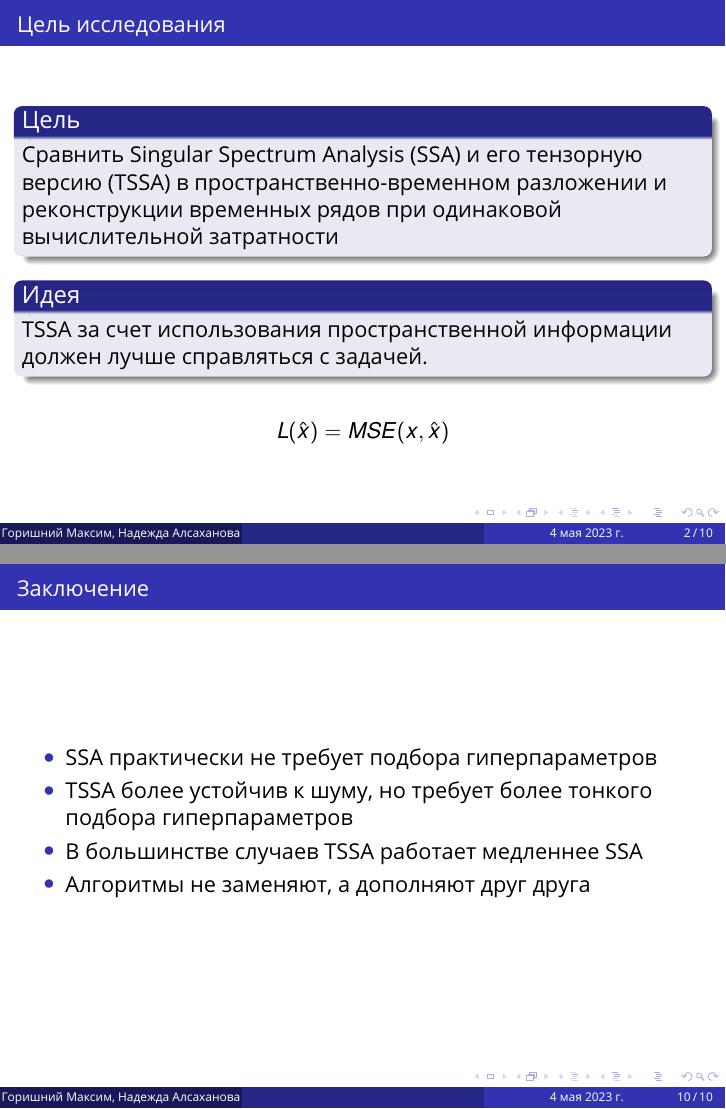
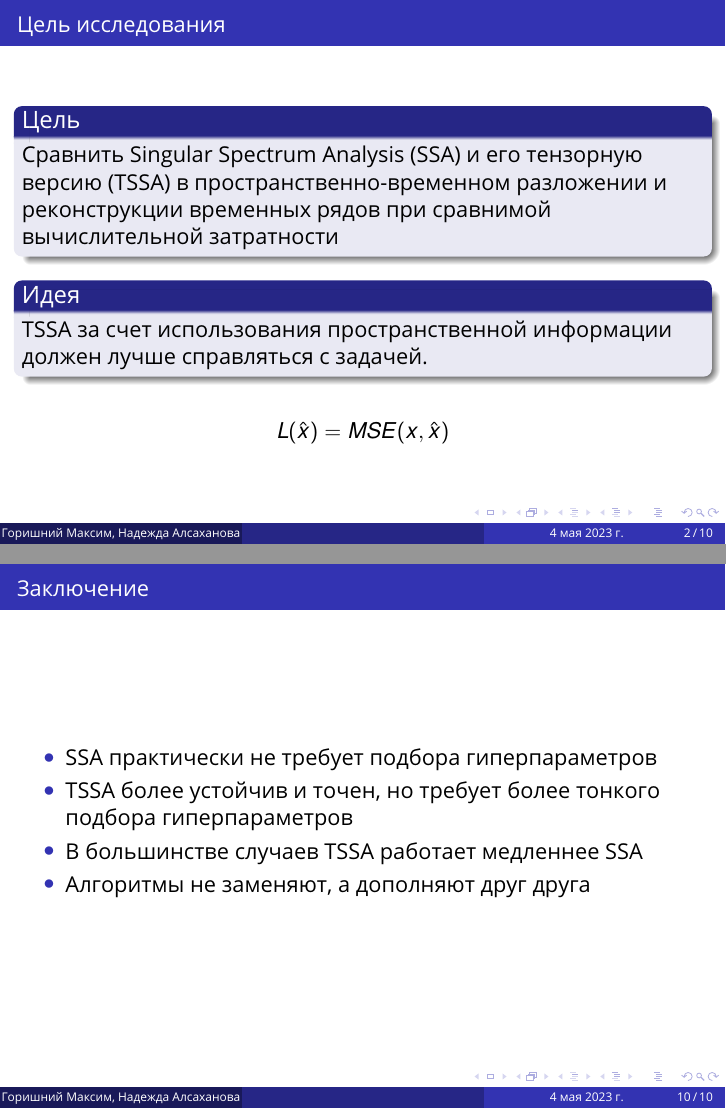
Before and after one commit to intsystems/2023-Project-129, LaTeX slides (slides/main.tex): pages 2 and 10 of 10, joined at a grey line. Compiled offline with pdfLaTeX.

Commit message:
fixed slides

```diff
--- a/slides/main.tex
+++ b/slides/main.tex
@@ -179,7 +179,7 @@
 	\frametitle{Цель исследования}
 
 \begin{block}{Цель}
-Сравнить Singular Spectrum Analysis (SSA) и его тензорную версию (TSSA) в пространственно-временном разложении и реконструкции временных рядов при одинаковой вычислительной затратности
+Сравнить Singular Spectrum Analysis (SSA) и его тензорную версию (TSSA) в пространственно-временном разложении и реконструкции временных рядов при сравнимой вычислительной затратности
 \end{block}
 
 \begin{block}{Идея}
@@ -331,7 +331,7 @@ L(\hat{x}) = MSE(x, \hat{x})
 
 \begin{itemize}
 	\item SSA практически не требует подбора гиперпараметров
-    \item TSSA более устойчив к шуму, но требует более тонкого подбора гиперпараметров
+    \item TSSA более устойчив и точен, но требует более тонкого подбора гиперпараметров
     \item В большинстве случаев TSSA работает медленнее SSA
     \item Алгоритмы не заменяют, а дополняют друг друга
 \end{itemize}
```
Also changed, not shown: slides/main.pdf, 2 other files.
